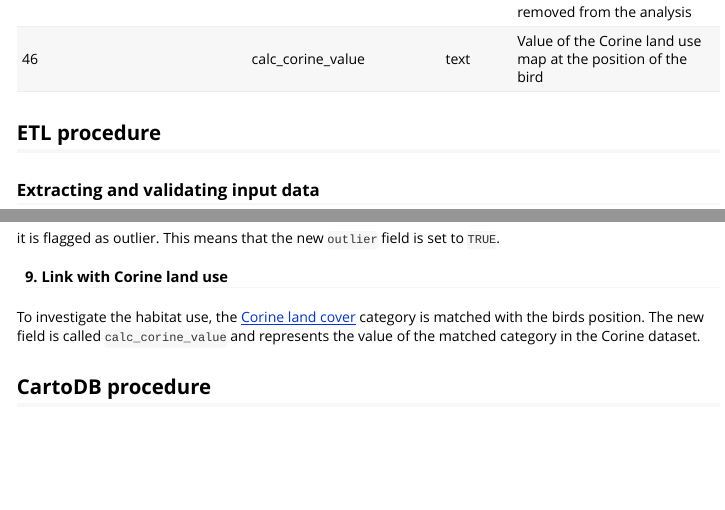
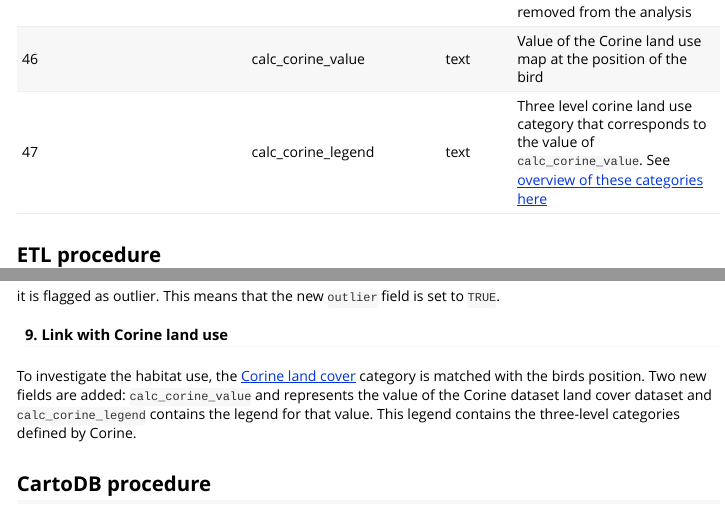
Before and after one commit to inbo/gulltracking, an R Markdown document (vignettes/uva-bits-etl.Rmd): the page in a window 1100 px wide, from 3800 px down, and a second part further down, joined at a grey line. Rendered offline with R 4.5, knitr and Pandoc, with nearby package versions.

Commit message:
include calc_corine_legend in documentation

```diff
--- a/vignettes/uva-bits-etl.Rmd
+++ b/vignettes/uva-bits-etl.Rmd
@@ -111,6 +111,7 @@ Most of the output fields will be familiar as they are entirely copied from the
 | 44           | calc_sunlight | boolean | `TRUE` if sunlight was available at the given time and location |
 | 45           | calc_outlier | boolean | `TRUE` if according to [this set of rules](#8-flag-outliers) the record is considered an outlier and should be removed from the analysis |
 | 46           | calc_corine_value | text | Value of the Corine land use map at the position of the bird |
+| 47           | calc_corine_legend | text | Three level corine land use category that corresponds to the value of `calc_corine_value`. See [overview of these categories here](http://wiki.openstreetmap.org/wiki/Corine_Land_Cover) |
 
 
 ## ETL procedure
@@ -199,7 +200,7 @@ it is flagged as outlier. This means that the new `outlier` field is set to `TRU
 
 #### 9. Link with Corine land use
 
-To investigate the habitat use, the [Corine land cover](http://www.eea.europa.eu/data-and-maps/data/corine-land-cover-2006-raster-3) category is matched with the birds position. The new field is called `calc_corine_value` and represents the value of the matched category in the Corine dataset.
+To investigate the habitat use, the [Corine land cover](http://www.eea.europa.eu/data-and-maps/data/corine-land-cover-2006-raster-3) category is matched with the birds position. Two new fields are added: `calc_corine_value` and represents the value of the Corine dataset land cover dataset and `calc_corine_legend` contains the legend for that value. This legend contains the three-level categories defined by Corine.
 
 ## CartoDB procedure
 
```
